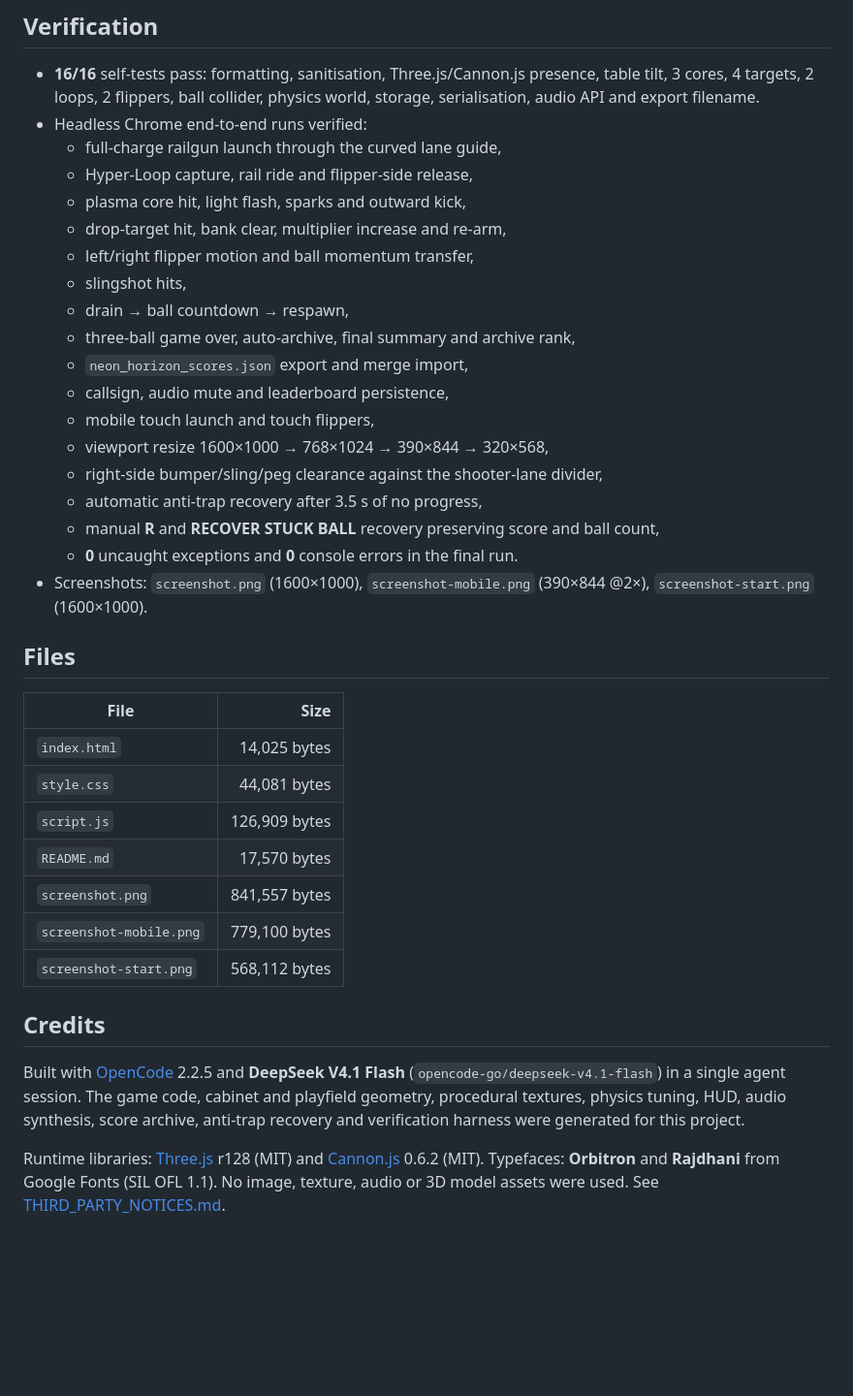
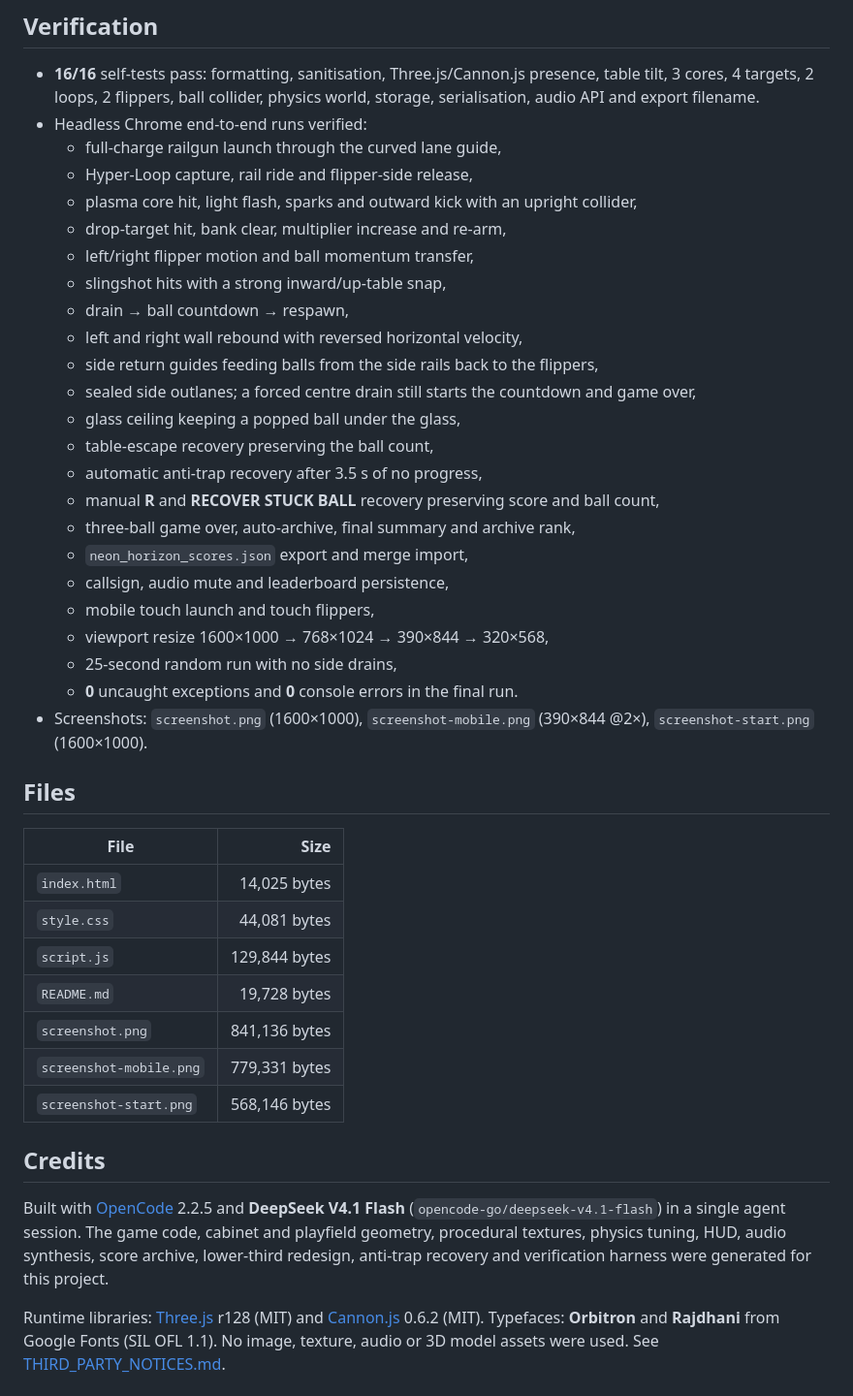
Before and after one commit to somphol/neon-horizon-2088, a Markdown page: STATE.md, the part around one of its changes. Shown at 97% size. Drawn GitHub-style; blank space fills up the shorter version.

```diff
--- a/STATE.md
+++ b/STATE.md
@@ -57,19 +60,24 @@
 - Headless Chrome end-to-end runs verified:
   - full-charge railgun launch through the curved lane guide,
   - Hyper-Loop capture, rail ride and flipper-side release,
-  - plasma core hit, light flash, sparks and outward kick,
+  - plasma core hit, light flash, sparks and outward kick with an upright collider,
   - drop-target hit, bank clear, multiplier increase and re-arm,
   - left/right flipper motion and ball momentum transfer,
-  - slingshot hits,
+  - slingshot hits with a strong inward/up-table snap,
   - drain → ball countdown → respawn,
+  - left and right wall rebound with reversed horizontal velocity,
+  - side return guides feeding balls from the side rails back to the flippers,
+  - sealed side outlanes; a forced centre drain still starts the countdown and game over,
+  - glass ceiling keeping a popped ball under the glass,
+  - table-escape recovery preserving the ball count,
+  - automatic anti-trap recovery after 3.5 s of no progress,
+  - manual **R** and **RECOVER STUCK BALL** recovery preserving score and ball count,
   - three-ball game over, auto-archive, final summary and archive rank,
   - `neon_horizon_scores.json` export and merge import,
   - callsign, audio mute and leaderboard persistence,
   - mobile touch launch and touch flippers,
   - viewport resize 1600×1000 → 768×1024 → 390×844 → 320×568,
-  - right-side bumper/sling/peg clearance against the shooter-lane divider,
-  - automatic anti-trap recovery after 3.5 s of no progress,
-  - manual **R** and **RECOVER STUCK BALL** recovery preserving score and ball count,
+  - 25-second random run with no side drains,
   - **0** uncaught exceptions and **0** console errors in the final run.
 - Screenshots: `screenshot.png` (1600×1000), `screenshot-mobile.png` (390×844 @2×), `screenshot-start.png` (1600×1000).
 
@@ -79,14 +87,14 @@
 | --- | ---: |
 | `index.html` | 14,025 bytes |
 | `style.css` | 44,081 bytes |
-| `script.js` | 126,909 bytes |
-| `README.md` | 17,570 bytes |
-| `screenshot.png` | 841,557 bytes |
-| `screenshot-mobile.png` | 779,100 bytes |
-| `screenshot-start.png` | 568,112 bytes |
+| `script.js` | 129,844 bytes |
+| `README.md` | 19,728 bytes |
+| `screenshot.png` | 841,136 bytes |
+| `screenshot-mobile.png` | 779,331 bytes |
+| `screenshot-start.png` | 568,146 bytes |
 
 ## Credits
 
-Built with [OpenCode](https://opencode.ai) 2.2.5 and **DeepSeek V4.1 Flash** (`opencode-go/deepseek-v4.1-flash`) in a single agent session. The game code, cabinet and playfield geometry, procedural textures, physics tuning, HUD, audio synthesis, score archive, anti-trap recovery and verification harness were generated for this project.
+Built with [OpenCode](https://opencode.ai) 2.2.5 and **DeepSeek V4.1 Flash** (`opencode-go/deepseek-v4.1-flash`) in a single agent session. The game code, cabinet and playfield geometry, procedural textures, physics tuning, HUD, audio synthesis, score archive, lower-third redesign, anti-trap recovery and verification harness were generated for this project.
 
 Runtime libraries: [Three.js](https://threejs.org/) r128 (MIT) and [Cannon.js](https://schteppe.github.io/cannon.js/) 0.6.2 (MIT). Typefaces: **Orbitron** and **Rajdhani** from Google Fonts (SIL OFL 1.1). No image, texture, audio or 3D model assets were used. See [THIRD_PARTY_NOTICES.md](THIRD_PARTY_NOTICES.md).
```
Also changed, not shown: other parts of STATE.md (+15 -12 lines), README.md (+17 -3 lines), screenshot-mobile.png, screenshot-start.png, screenshot.png, 2 other files.
